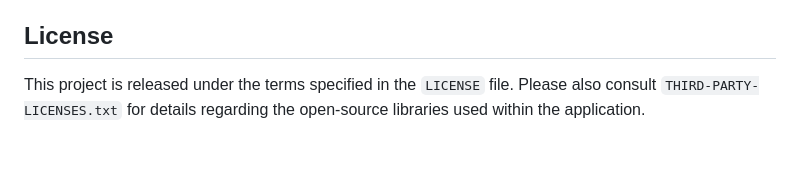
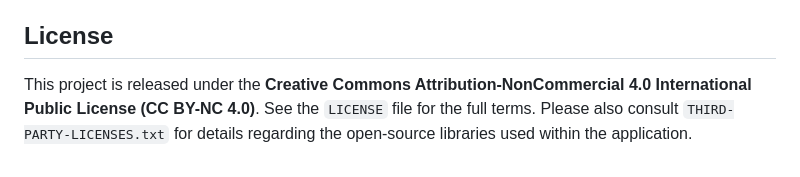
Before and after one commit to cmorillas/scenescheduler, a Markdown page: README.md, the part around the change. GitHub-like rendering.

Commit message:
docs: explicitly state CC BY-NC 4.0 in README license section

```diff
--- a/README.md
+++ b/README.md
@@ -82,4 +82,4 @@ For questions, suggestions, or support: **info@scenescheduler.com**
 
 ## License
 
-This project is released under the terms specified in the `LICENSE` file. Please also consult `THIRD-PARTY-LICENSES.txt` for details regarding the open-source libraries used within the application.
+This project is released under the **Creative Commons Attribution-NonCommercial 4.0 International Public License (CC BY-NC 4.0)**. See the `LICENSE` file for the full terms. Please also consult `THIRD-PARTY-LICENSES.txt` for details regarding the open-source libraries used within the application.
```
